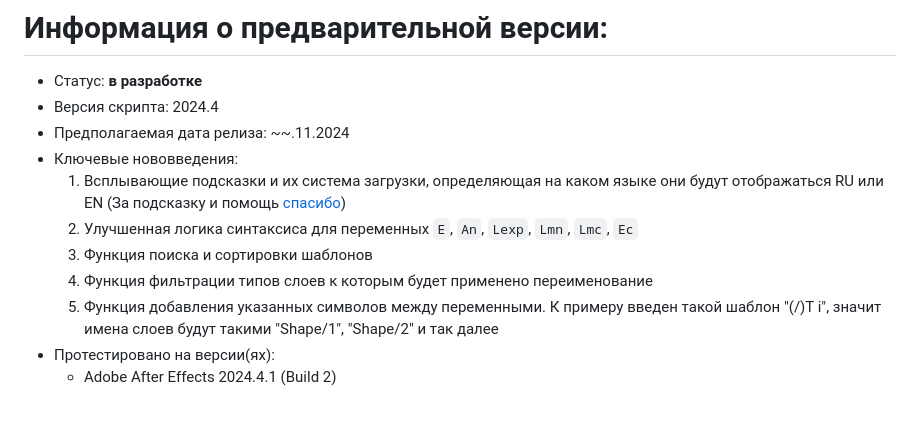
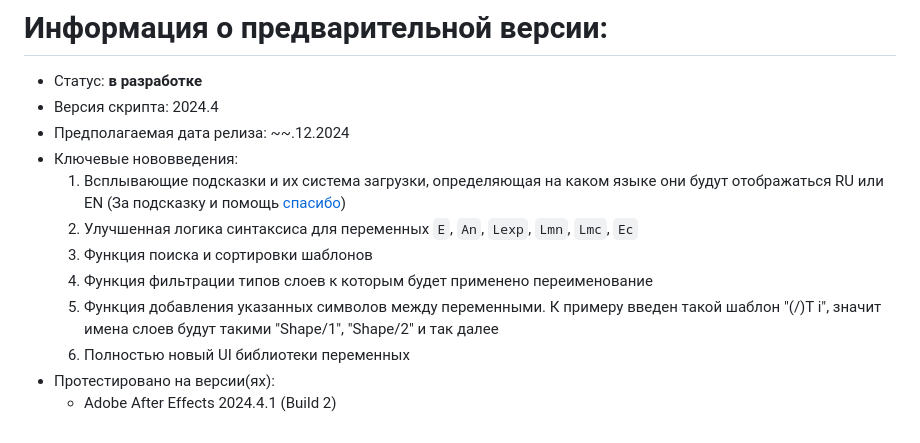
Before and after one commit to NlTROFlX/NitroNamer, a Markdown page: README.md, the part around the change. GitHub-like rendering.

```diff
--- a/README.md
+++ b/README.md
@@ -12,12 +12,13 @@
 # Информация о предварительной версии:
 * Статус: **в разработке**
 * Версия скрипта: 2024.4
-* Предполагаемая дата релиза: ~~.11.2024
+* Предполагаемая дата релиза: ~~.12.2024
 * Ключевые нововведения:
   1. Всплывающие подсказки и их система загрузки, определяющая на каком языке они будут отображаться RU или EN (За подсказку и помощь [спасибо](https://t.me/CgStarpik))
   2. Улучшенная логика синтаксиса для переменных `E`, `An`, `Lexp`, `Lmn`, `Lmc`, `Ec`
   3. Функция поиска и сортировки шаблонов
   4. Функция фильтрации типов слоев к которым будет применено переименование
   5. Функция добавления указанных символов между переменными. К примеру введен такой шаблон "(/)T i", значит имена слоев будут такими "Shape/1", "Shape/2" и так далее
+  6. Полностью новый UI библиотеки переменных
 * Протестировано на версии(ях):
   * Adobe After Effects 2024.4.1 (Build 2)
```
